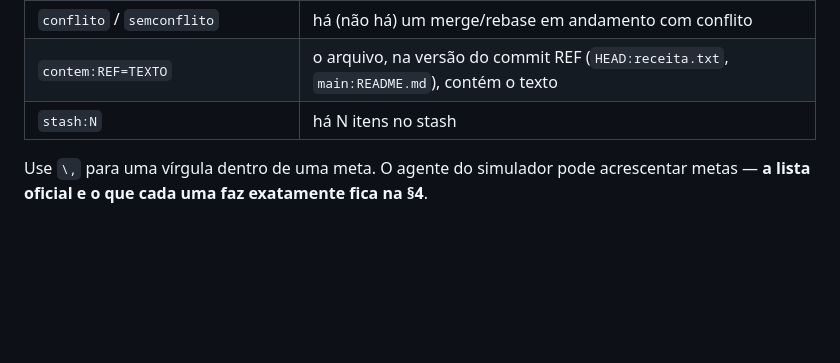
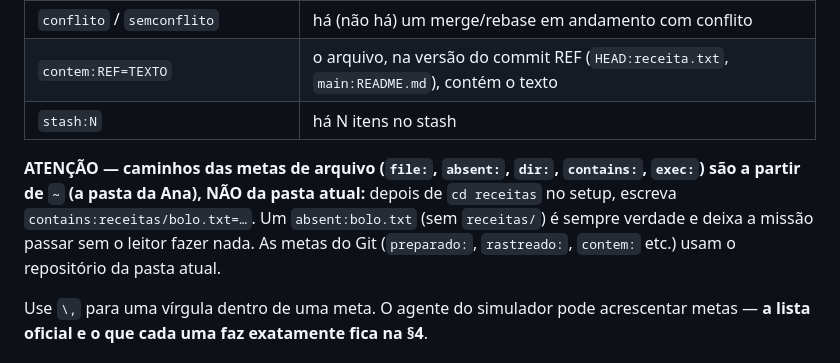
Before and after one commit to Wallysondevs/guia-git, a Markdown page: CONTRIBUINDO.md, the part around the change. Drawn GitHub-style; blank space fills up the shorter version.

Commit message:
CONTRIBUINDO §3: caminhos das metas de arquivo são a partir de ~

```diff
--- a/CONTRIBUINDO.md
+++ b/CONTRIBUINDO.md
@@ -87,6 +87,8 @@ Valem todas as metas do Guia Bash (`dir: file: absent: contains: cwd: ran: out:
 | `contem:REF=TEXTO` | o arquivo, na versão do commit REF (`HEAD:receita.txt`, `main:README.md`), contém o texto |
 | `stash:N` | há N itens no stash |
 
+**ATENÇÃO — caminhos das metas de arquivo (`file:`, `absent:`, `dir:`, `contains:`, `exec:`) são a partir de `~` (a pasta da Ana), NÃO da pasta atual:** depois de `cd receitas` no setup, escreva `contains:receitas/bolo.txt=…`. Um `absent:bolo.txt` (sem `receitas/`) é sempre verdade e deixa a missão passar sem o leitor fazer nada. As metas do Git (`preparado:`, `rastreado:`, `contem:` etc.) usam o repositório da pasta atual.
+
 Use `\,` para uma vírgula dentro de uma meta. O agente do simulador pode acrescentar metas — **a lista oficial e o que cada uma faz exatamente fica na §4**.
 
 ### Outros blocos
```
